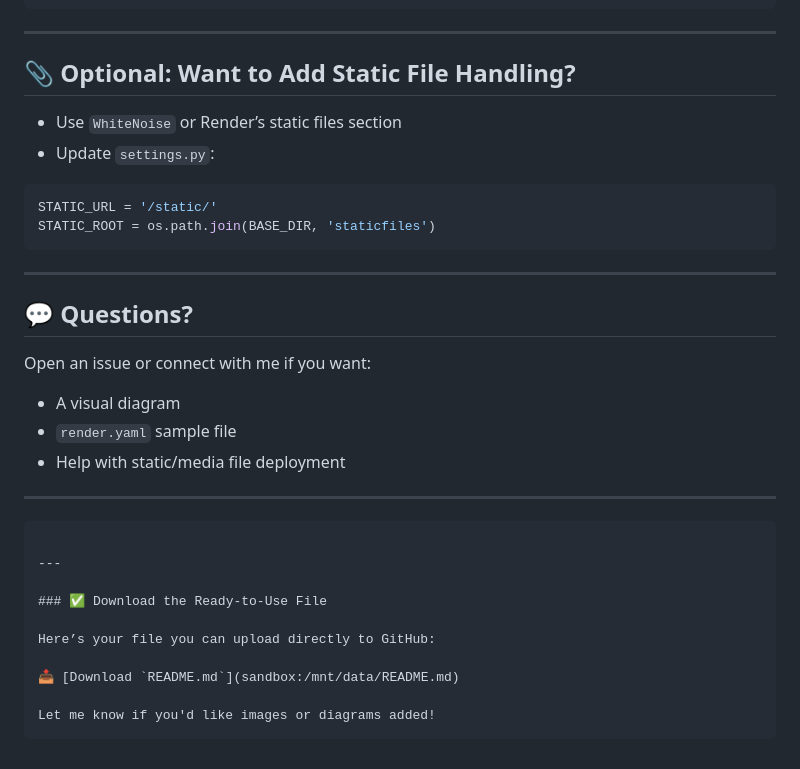
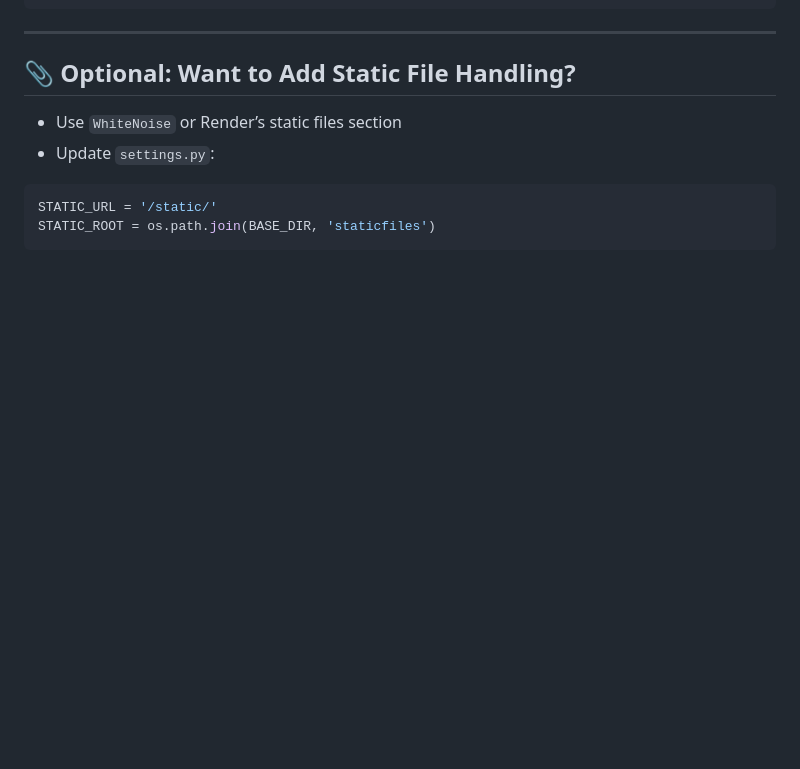
Before and after one commit to Kapil232002/personal-book-shelf, a Markdown page: README.md, the part around the change. Drawn GitHub-style; blank space fills up the shorter version.

````diff
--- a/README.md
+++ b/README.md
@@ -182,28 +182,3 @@ The user sees the rendered page in the browser.
 STATIC_URL = '/static/'
 STATIC_ROOT = os.path.join(BASE_DIR, 'staticfiles')
 ```
-
----
-
-## 💬 Questions?
-
-Open an issue or connect with me if you want:
-
-* A visual diagram
-* `render.yaml` sample file
-* Help with static/media file deployment
-
----
-
-```
-
----
-
-### ✅ Download the Ready-to-Use File
-
-Here’s your file you can upload directly to GitHub:
-
-📥 [Download `README.md`](sandbox:/mnt/data/README.md)
-
-Let me know if you'd like images or diagrams added!
-```
````
